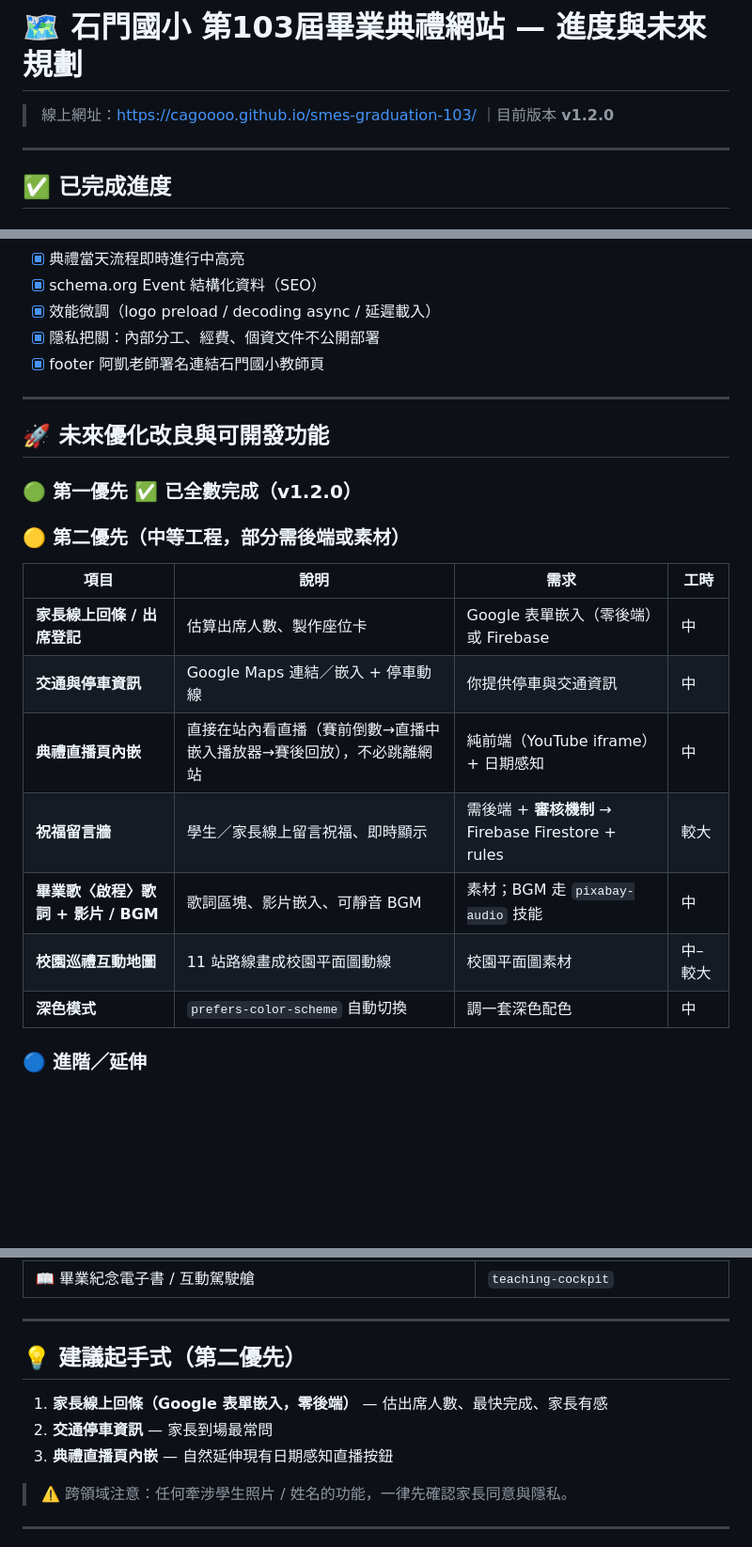
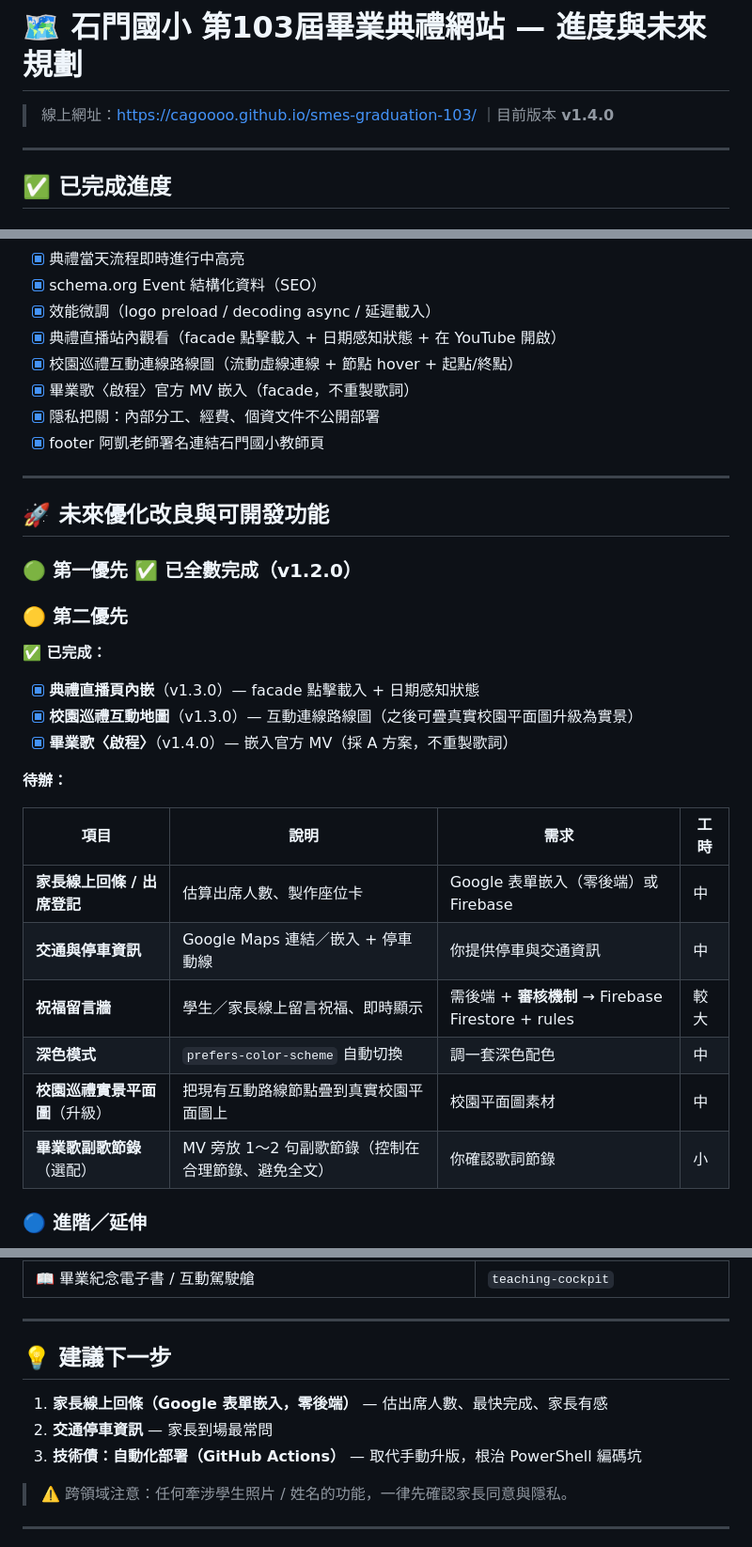
Before and after one commit to cagoooo/smes-graduation-103, a Markdown page: ROADMAP.md, 3 parts joined by grey strips. Shown at 94% size. GitHub-like rendering; blank space fills up the shorter version.

Commit message:
📝 刷新 ROADMAP：標記直播內嵌/互動巡禮(v1.3.0)、畢業歌(v1.4.0) 已完成
Co-Authored-By: Claude Opus 4.8 (1M context) <noreply@anthropic.com>

```diff
--- a/ROADMAP.md
+++ b/ROADMAP.md
@@ -1,6 +1,6 @@
 # 🗺️ 石門國小 第103屆畢業典禮網站 — 進度與未來規劃
 
-> 線上網址：https://cagoooo.github.io/smes-graduation-103/ ｜目前版本 **v1.2.0**
+> 線上網址：https://cagoooo.github.io/smes-graduation-103/ ｜目前版本 **v1.4.0**
 
 ---
 
@@ -31,6 +33,9 @@
 - [x] 典禮當天流程即時進行中高亮
 - [x] schema.org Event 結構化資料（SEO）
 - [x] 效能微調（logo preload / decoding async / 延遲載入）
+- [x] 典禮直播站內觀看（facade 點擊載入 + 日期感知狀態 + 在 YouTube 開啟）
+- [x] 校園巡禮互動連線路線圖（流動虛線連線 + 節點 hover + 起點/終點）
+- [x] 畢業歌〈啟程〉官方 MV 嵌入（facade，不重製歌詞）
 - [x] 隱私把關：內部分工、經費、個資文件不公開部署
 - [x] footer 阿凱老師署名連結石門國小教師頁
 
@@ -40,17 +45,23 @@
 
 ### 🟢 第一優先 ✅ 已全數完成（v1.2.0）
 
-### 🟡 第二優先（中等工程，部分需後端或素材）
+### 🟡 第二優先
+
+**✅ 已完成：**
+- [x] **典禮直播頁內嵌**（v1.3.0）— facade 點擊載入 + 日期感知狀態
+- [x] **校園巡禮互動地圖**（v1.3.0）— 互動連線路線圖（之後可疊真實校園平面圖升級為實景）
+- [x] **畢業歌〈啟程〉**（v1.4.0）— 嵌入官方 MV（採 A 方案，不重製歌詞）
+
+**待辦：**
 
 | 項目 | 說明 | 需求 | 工時 |
 |---|---|---|---|
 | **家長線上回條 / 出席登記** | 估算出席人數、製作座位卡 | Google 表單嵌入（零後端）或 Firebase | 中 |
 | **交通與停車資訊** | Google Maps 連結／嵌入 + 停車動線 | 你提供停車與交通資訊 | 中 |
-| **典禮直播頁內嵌** | 直接在站內看直播（賽前倒數→直播中嵌入播放器→賽後回放），不必跳離網站 | 純前端（YouTube iframe）+ 日期感知 | 中 |
 | **祝福留言牆** | 學生／家長線上留言祝福、即時顯示 | 需後端 + **審核機制** → Firebase Firestore + rules | 較大 |
-| **畢業歌〈啟程〉歌詞 + 影片 / BGM** | 歌詞區塊、影片嵌入、可靜音 BGM | 素材；BGM 走 `pixabay-audio` 技能 | 中 |
-| **校園巡禮互動地圖** | 11 站路線畫成校園平面圖動線 | 校園平面圖素材 | 中–較大 |
 | **深色模式** | `prefers-color-scheme` 自動切換 | 調一套深色配色 | 中 |
+| **校園巡禮實景平面圖**（升級） | 把現有互動路線節點疊到真實校園平面圖上 | 校園平面圖素材 | 中 |
+| **畢業歌副歌節錄**（選配） | MV 旁放 1～2 句副歌節錄（控制在合理節錄、避免全文） | 你確認歌詞節錄 | 小 |
 
 ### 🔵 進階／延伸
 
@@ -84,11 +95,11 @@
 
 ---
 
-## 💡 建議起手式（第二優先）
+## 💡 建議下一步
 
 1. **家長線上回條（Google 表單嵌入，零後端）** — 估出席人數、最快完成、家長有感
 2. **交通停車資訊** — 家長到場最常問
-3. **典禮直播頁內嵌** — 自然延伸現有日期感知直播按鈕
+3. **技術債：自動化部署（GitHub Actions）** — 取代手動升版，根治 PowerShell 編碼坑
 
 > ⚠️ 跨領域注意：任何牽涉學生照片 / 姓名的功能，一律先確認家長同意與隱私。
 
```
Also changed, not shown: other parts of ROADMAP.md (+2 -0 lines).
